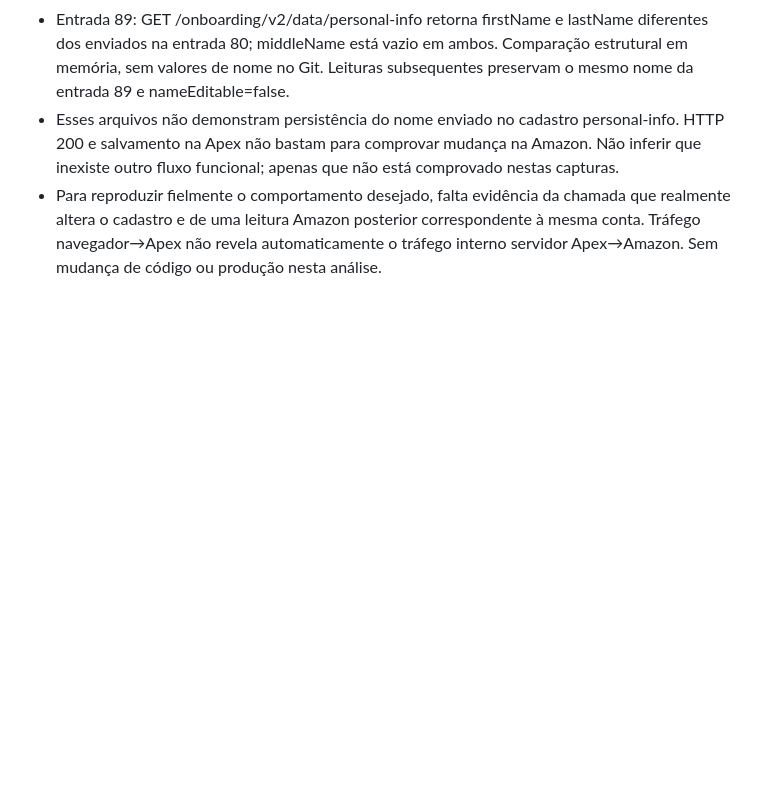
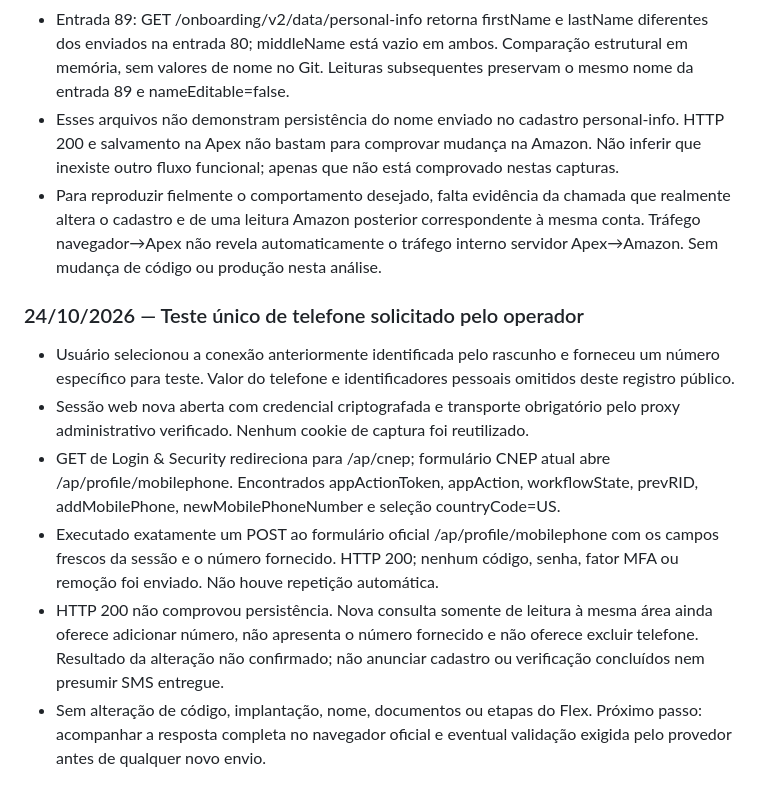
Before and after one commit to gallzeraadelivery/apply_amazon, a Markdown page: docs/ESTADO-DO-PROJETO.md, the part around the change. GitHub-like rendering; blank space fills up the shorter version.

Commit message:
docs: record single authorized phone submission and unconfirmed readback

```diff
--- a/docs/ESTADO-DO-PROJETO.md
+++ b/docs/ESTADO-DO-PROJETO.md
@@ -283,3 +283,12 @@ Ao concluir cada tarefa, acrescentar data, mudança, testes executados, implanta
 - Entrada 89: GET /onboarding/v2/data/personal-info retorna firstName e lastName diferentes dos enviados na entrada 80; middleName está vazio em ambos. Comparação estrutural em memória, sem valores de nome no Git. Leituras subsequentes preservam o mesmo nome da entrada 89 e nameEditable=false.
 - Esses arquivos não demonstram persistência do nome enviado no cadastro personal-info. HTTP 200 e salvamento na Apex não bastam para comprovar mudança na Amazon. Não inferir que inexiste outro fluxo funcional; apenas que não está comprovado nestas capturas.
 - Para reproduzir fielmente o comportamento desejado, falta evidência da chamada que realmente altera o cadastro e de uma leitura Amazon posterior correspondente à mesma conta. Tráfego navegador→Apex não revela automaticamente o tráfego interno servidor Apex→Amazon. Sem mudança de código ou produção nesta análise.
+
+### 24/10/2026 — Teste único de telefone solicitado pelo operador
+
+- Usuário selecionou a conexão anteriormente identificada pelo rascunho e forneceu um número específico para teste. Valor do telefone e identificadores pessoais omitidos deste registro público.
+- Sessão web nova aberta com credencial criptografada e transporte obrigatório pelo proxy administrativo verificado. Nenhum cookie de captura foi reutilizado.
+- GET de Login & Security redireciona para /ap/cnep; formulário CNEP atual abre /ap/profile/mobilephone. Encontrados appActionToken, appAction, workflowState, prevRID, addMobilePhone, newMobilePhoneNumber e seleção countryCode=US.
+- Executado exatamente um POST ao formulário oficial /ap/profile/mobilephone com os campos frescos da sessão e o número fornecido. HTTP 200; nenhum código, senha, fator MFA ou remoção foi enviado. Não houve repetição automática.
+- HTTP 200 não comprovou persistência. Nova consulta somente de leitura à mesma área ainda oferece adicionar número, não apresenta o número fornecido e não oferece excluir telefone. Resultado da alteração não confirmado; não anunciar cadastro ou verificação concluídos nem presumir SMS entregue.
+- Sem alteração de código, implantação, nome, documentos ou etapas do Flex. Próximo passo: acompanhar a resposta completa no navegador oficial e eventual validação exigida pelo provedor antes de qualquer novo envio.
```
